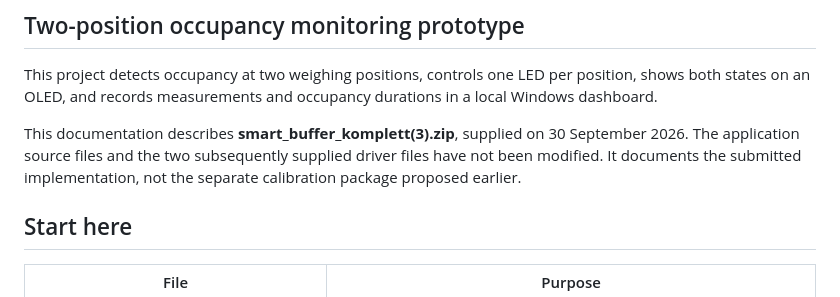
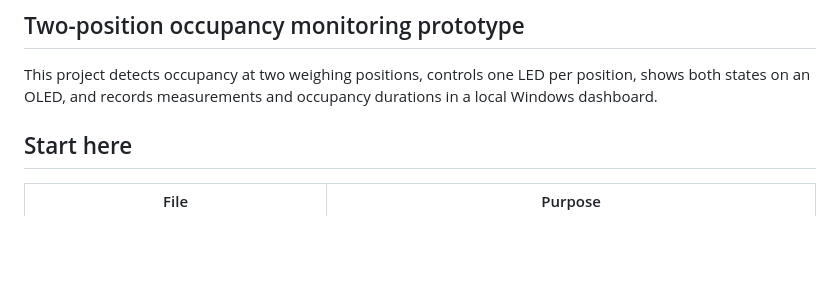
Before and after one commit to lschorgg/smart-assembly-buffer, a Markdown page: README.md, the part around the change. Rendered like a GitHub page; blank space fills up the shorter version.

Commit message:
Update README to remove obsolete documentation
Removed outdated documentation regarding the smart_buffer_komplett zip file.

```diff
--- a/README.md
+++ b/README.md
@@ -3,8 +3,6 @@
 ## Two-position occupancy monitoring prototype
 
 This project detects occupancy at two weighing positions, controls one LED per position, shows both states on an OLED, and records measurements and occupancy durations in a local Windows dashboard.
-
-This documentation describes **smart_buffer_komplett(3).zip**, supplied on 30 September 2026. The application source files and the two subsequently supplied driver files have not been modified. It documents the submitted implementation, not the separate calibration package proposed earlier.
 
 ## Start here
 
```
